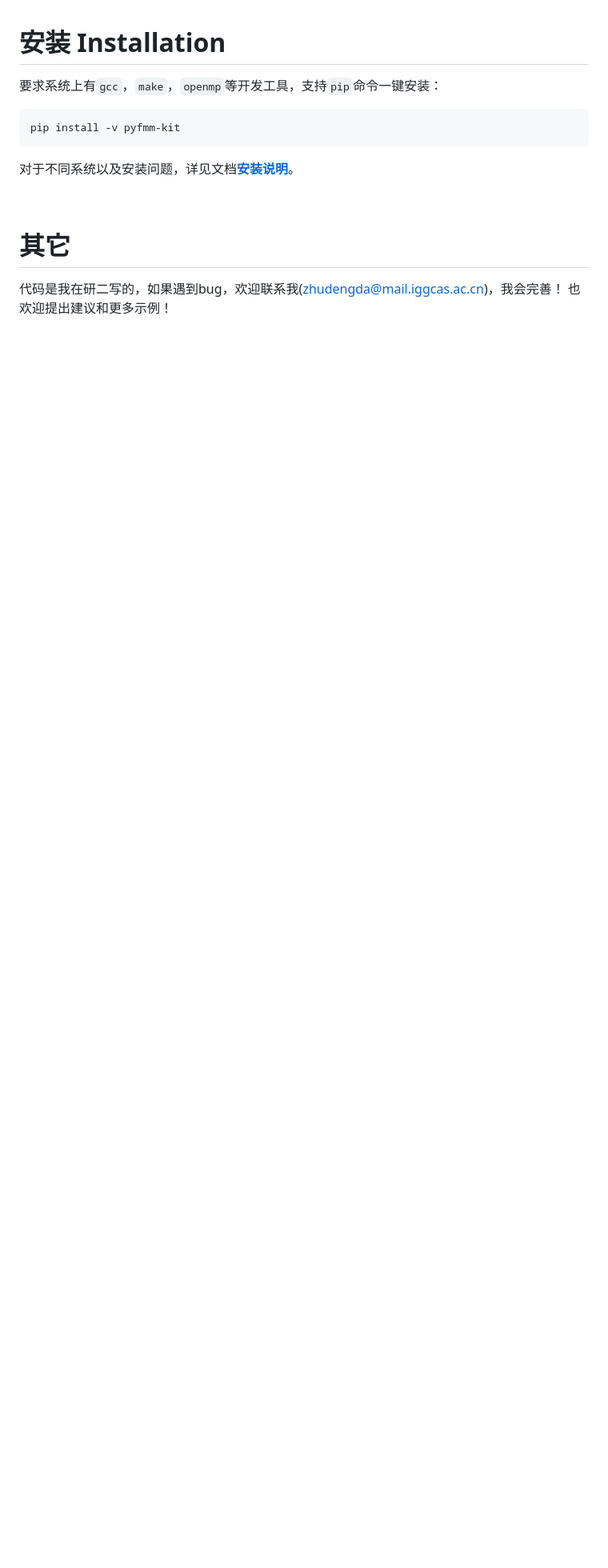
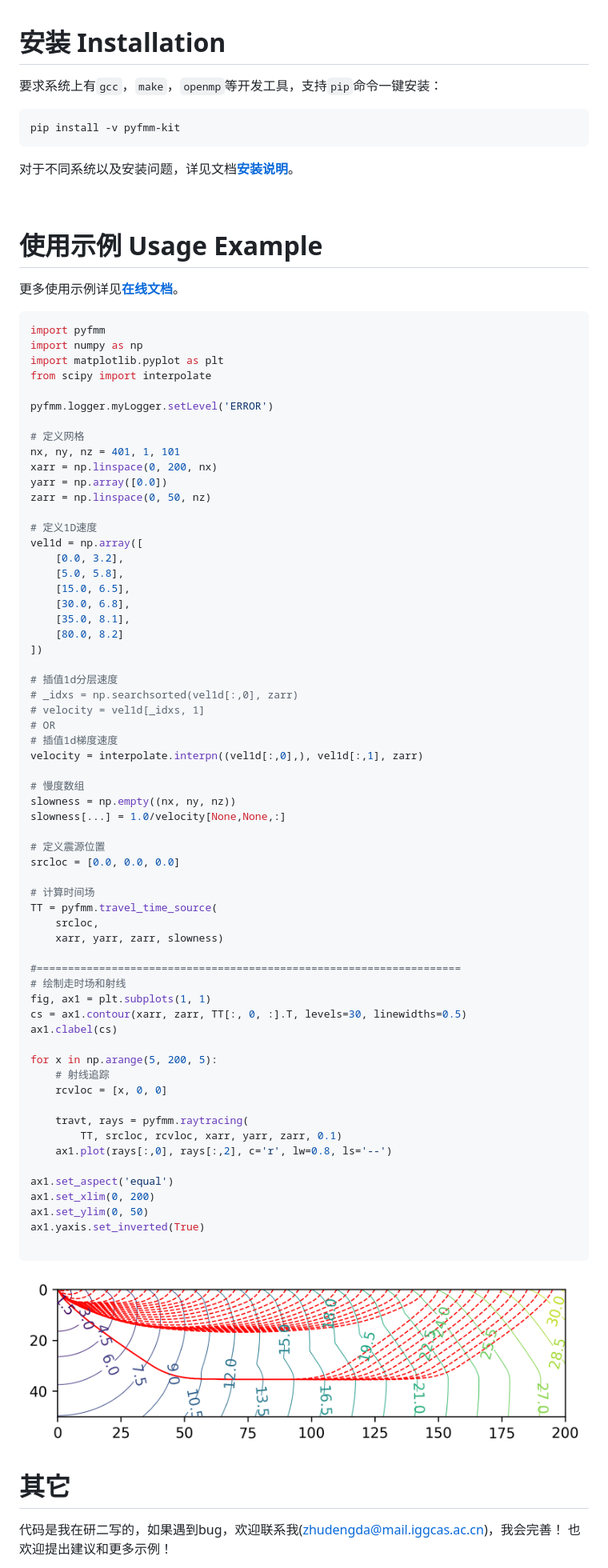
Before and after one commit to Dengda98/PyFMM, a Markdown page: README.md, the part around the change. Shown at 80% size. GitHub-like rendering; pictures changed too: figs/example.png (added); blank space fills up the shorter version.

````diff
--- a/README.md
+++ b/README.md
@@ -80,6 +80,73 @@ pip install -v pyfmm-kit
 <br>
 
 
+# 使用示例 Usage Example
+更多使用示例详见[**在线文档**](https://pyfmm.readthedocs.io/zh-cn/latest/)。
+``` python
+import pyfmm
+import numpy as np
+import matplotlib.pyplot as plt
+from scipy import interpolate
+
+pyfmm.logger.myLogger.setLevel('ERROR')
+
+# 定义网格
+nx, ny, nz = 401, 1, 101
+xarr = np.linspace(0, 200, nx)
+yarr = np.array([0.0])
+zarr = np.linspace(0, 50, nz)
+
+# 定义1D速度
+vel1d = np.array([
+    [0.0, 3.2],
+    [5.0, 5.8],
+    [15.0, 6.5],
+    [30.0, 6.8],
+    [35.0, 8.1],
+    [80.0, 8.2]
+])
+
+# 插值1d分层速度
+# _idxs = np.searchsorted(vel1d[:,0], zarr)
+# velocity = vel1d[_idxs, 1]
+# OR
+# 插值1d梯度速度
+velocity = interpolate.interpn((vel1d[:,0],), vel1d[:,1], zarr)
+
+# 慢度数组
+slowness = np.empty((nx, ny, nz))
+slowness[...] = 1.0/velocity[None,None,:]
+
+# 定义震源位置
+srcloc = [0.0, 0.0, 0.0]
+
+# 计算时间场
+TT = pyfmm.travel_time_source(
+    srcloc,
+    xarr, yarr, zarr, slowness)
+
+#====================================================================
+# 绘制走时场和射线
+fig, ax1 = plt.subplots(1, 1)
+cs = ax1.contour(xarr, zarr, TT[:, 0, :].T, levels=30, linewidths=0.5)
+ax1.clabel(cs)
+
+for x in np.arange(5, 200, 5):
+    # 射线追踪
+    rcvloc = [x, 0, 0]
+
+    travt, rays = pyfmm.raytracing(
+        TT, srcloc, rcvloc, xarr, yarr, zarr, 0.1)
+    ax1.plot(rays[:,0], rays[:,2], c='r', lw=0.8, ls='--')
+
+ax1.set_aspect('equal')
+ax1.set_xlim(0, 200)
+ax1.set_ylim(0, 50)
+ax1.yaxis.set_inverted(True)
+
+```
+![](https://github.com/Dengda98/PyFMM/blob/main/figs/example.png)
+
 
 # 其它
 代码是我在研二写的，如果遇到bug，欢迎联系我(zhudengda@mail.iggcas.ac.cn)，我会完善！
````
